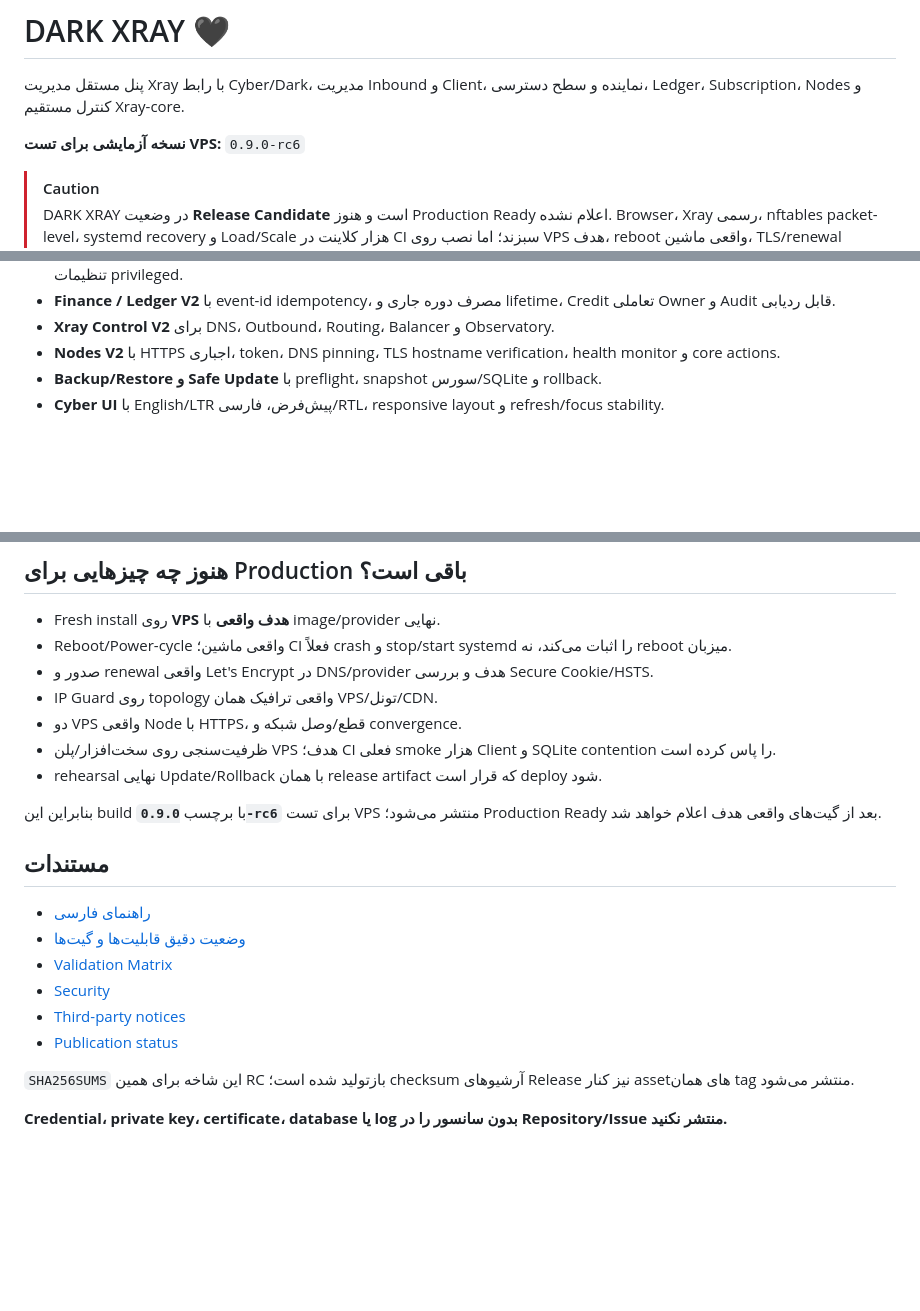
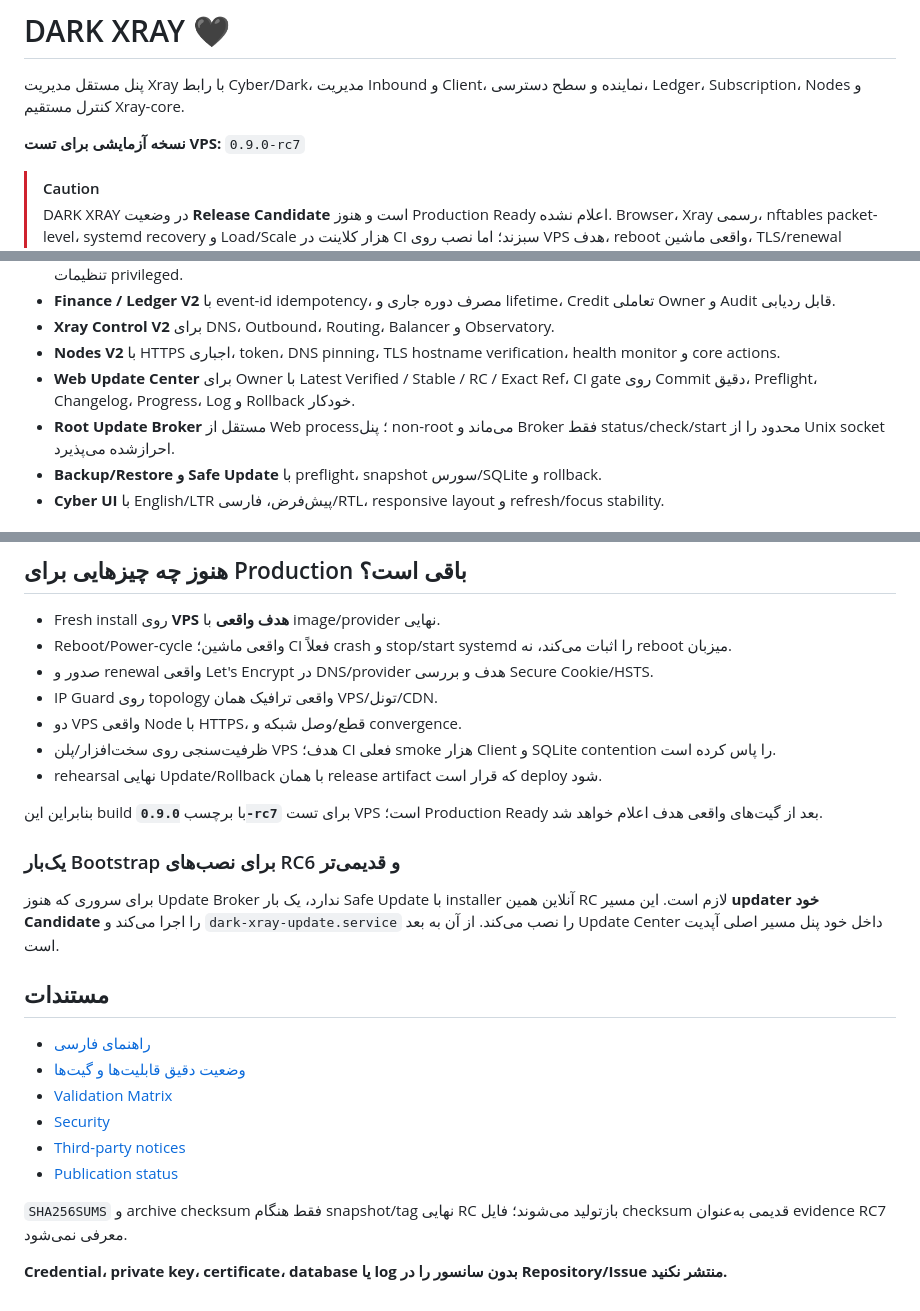
Before and after one commit to darktunnelmika/dark-xray, a Markdown page: README.md, 3 parts joined by grey strips. Drawn GitHub-style; blank space fills up the shorter version.

Commit message:
Document Web Update Center in Persian README

```diff
--- a/README.md
+++ b/README.md
@@ -11,7 +11,7 @@
 
 پنل مستقل مدیریت Xray با رابط Cyber/Dark، مدیریت Inbound و Client، نماینده و سطح دسترسی، Ledger، Subscription، Nodes و کنترل مستقیم Xray-core.
 
-**نسخه آزمایشی برای تست VPS:** `0.9.0-rc6`
+**نسخه آزمایشی برای تست VPS:** `0.9.0-rc7`
 
 > [!CAUTION]
 > DARK XRAY در وضعیت **Release Candidate** است و هنوز Production Ready اعلام نشده. Browser، Xray رسمی، nftables packet-level، systemd recovery و Load/Scale هزار کلاینت در CI سبزند؛ اما نصب روی VPS هدف، reboot واقعی ماشین، TLS/renewal دیتاسنتر موردنظر و دو VPS واقعی Node هنوز گیت نهایی هستند.
@@ -41,6 +41,8 @@ DARK UI → DARK API / RBAC → DARK Database → Xray-core
 - **Finance / Ledger V2** با event-id idempotency، مصرف دوره جاری و lifetime، Credit تعاملی Owner و Audit قابل ردیابی.
 - **Xray Control V2** برای DNS، Outbound، Routing، Balancer و Observatory.
 - **Nodes V2** با HTTPS اجباری، token، DNS pinning، TLS hostname verification، health monitor و core actions.
+- **Web Update Center** برای Owner با Latest Verified / Stable / RC / Exact Ref، CI gate روی Commit دقیق، Preflight، Changelog، Progress، Log و Rollback خودکار.
+- **Root Update Broker** مستقل از Web process؛ پنل non-root می‌ماند و Broker فقط status/check/start محدود را از Unix socket احرازشده می‌پذیرد.
 - **Backup/Restore و Safe Update** با preflight، snapshot سورس/SQLite و rollback.
 - **Cyber UI** با English/LTR پیش‌فرض، فارسی/RTL، responsive layout و refresh/focus stability.
 
@@ -114,7 +116,11 @@ sudo darkxray production-gate --json-only
 - ظرفیت‌سنجی روی سخت‌افزار/پلن VPS هدف؛ CI فعلی smoke هزار Client و SQLite contention را پاس کرده است.
 - rehearsal نهایی Update/Rollback با همان release artifact که قرار است deploy شود.
 
-بنابراین این build با برچسب **`0.9.0-rc6`** برای تست VPS منتشر می‌شود؛ Production Ready بعد از گیت‌های واقعی هدف اعلام خواهد شد.
+بنابراین این build با برچسب **`0.9.0-rc7`** برای تست VPS است؛ Production Ready بعد از گیت‌های واقعی هدف اعلام خواهد شد.
+
+### یک‌بار Bootstrap برای نصب‌های RC6 و قدیمی‌تر
+
+برای سروری که هنوز Update Broker ندارد، یک بار Safe Update با installer آنلاین همین RC لازم است. این مسیر **updater خود Candidate** را اجرا می‌کند و `dark-xray-update.service` را نصب می‌کند. از آن به بعد Update Center داخل خود پنل مسیر اصلی آپدیت است.
 
 ## مستندات
 
@@ -125,6 +131,6 @@ sudo darkxray production-gate --json-only
 - [Third-party notices](THIRD-PARTY-NOTICES.md)
 - [Publication status](PUBLISH-STATUS.json)
 
-`SHA256SUMS` این شاخه برای همین RC بازتولید شده است؛ checksum آرشیوهای Release نیز کنار assetهای همان tag منتشر می‌شود.
+`SHA256SUMS` و archive checksum فقط هنگام snapshot/tag نهایی RC بازتولید می‌شوند؛ فایل checksum قدیمی به‌عنوان evidence RC7 معرفی نمی‌شود.
 
 **Credential، private key، certificate، database یا log بدون سانسور را در Repository/Issue منتشر نکنید.**
```
